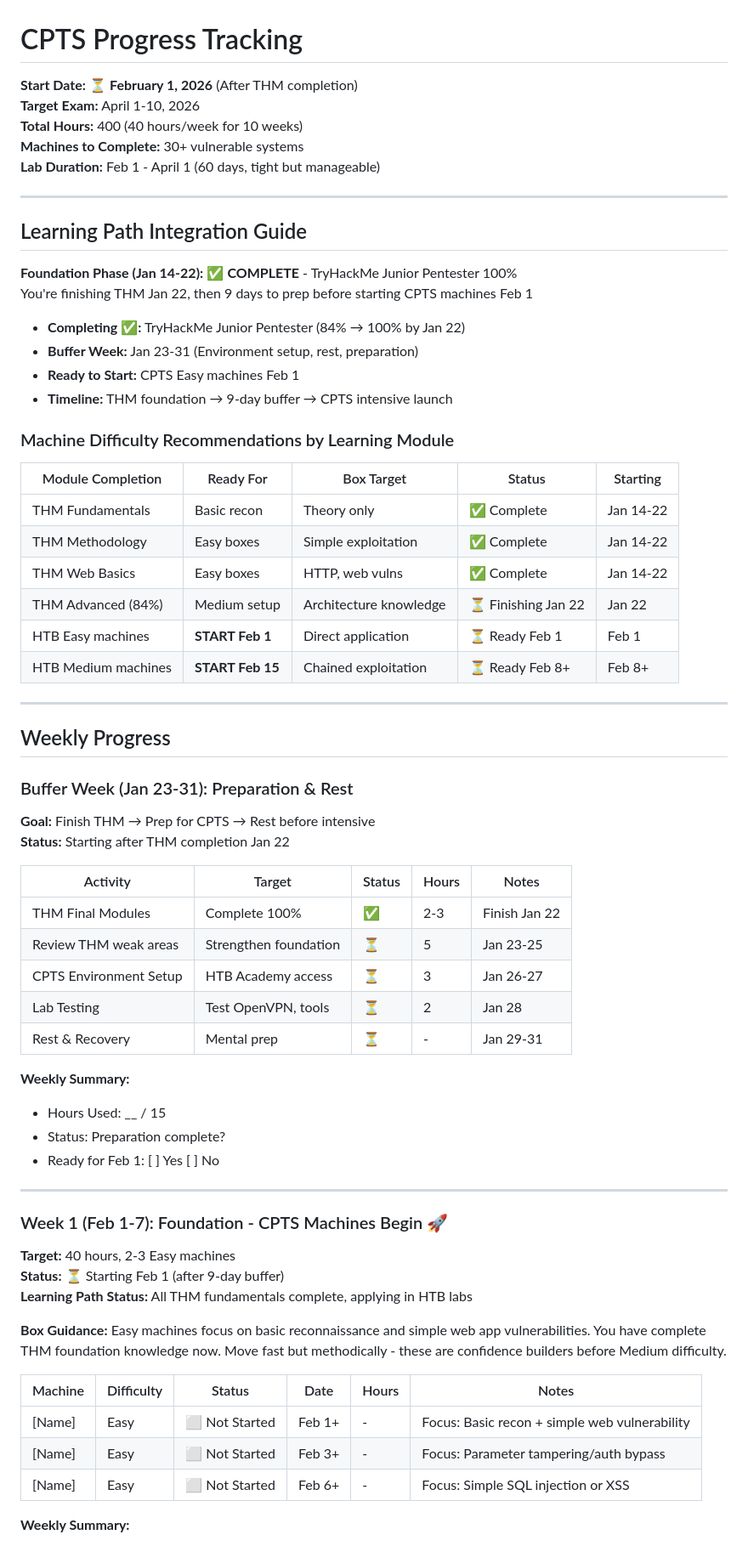
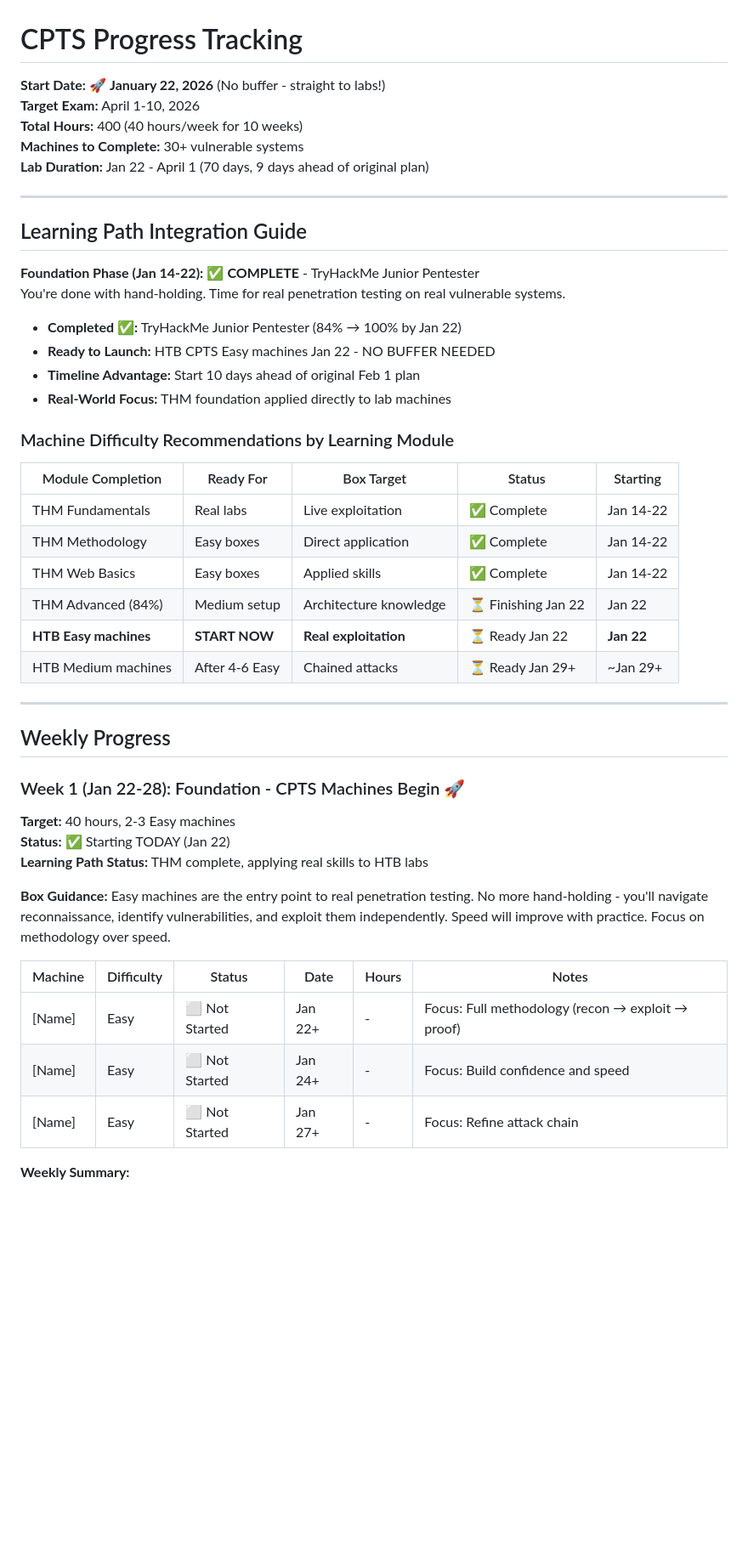
Before and after one commit to adm0146/Offensive-Security-Development, a Markdown page: 05-writeups/HTB/CPTS_PROGRESS.md, the part around one of its changes. Shown at 85% size. Rendered like a GitHub page; blank space fills up the shorter version.

```diff
--- a/05-writeups/HTB/CPTS_PROGRESS.md
+++ b/05-writeups/HTB/CPTS_PROGRESS.md
@@ -1,69 +1,50 @@
 # CPTS Progress Tracking
 
-**Start Date:** ⏳ **February 1, 2026** (After THM completion)
+**Start Date:** 🚀 **January 22, 2026** (No buffer - straight to labs!)
 **Target Exam:** April 1-10, 2026
 **Total Hours:** 400 (40 hours/week for 10 weeks)
 **Machines to Complete:** 30+ vulnerable systems
-**Lab Duration:** Feb 1 - April 1 (60 days, tight but manageable)
+**Lab Duration:** Jan 22 - April 1 (70 days, 9 days ahead of original plan)
 
 ---
 
 ## Learning Path Integration Guide
 
-**Foundation Phase (Jan 14-22):** ✅ **COMPLETE** - TryHackMe Junior Pentester 100%
-You're finishing THM Jan 22, then 9 days to prep before starting CPTS machines Feb 1
+**Foundation Phase (Jan 14-22):** ✅ **COMPLETE** - TryHackMe Junior Pentester
+You're done with hand-holding. Time for real penetration testing on real vulnerable systems.
 
-- **Completing ✅:** TryHackMe Junior Pentester (84% → 100% by Jan 22)
-- **Buffer Week:** Jan 23-31 (Environment setup, rest, preparation)
-- **Ready to Start:** CPTS Easy machines Feb 1
-- **Timeline:** THM foundation → 9-day buffer → CPTS intensive launch
+- **Completed ✅:** TryHackMe Junior Pentester (84% → 100% by Jan 22)
+- **Ready to Launch:** HTB CPTS Easy machines Jan 22 - NO BUFFER NEEDED
+- **Timeline Advantage:** Start 10 days ahead of original Feb 1 plan
+- **Real-World Focus:** THM foundation applied directly to lab machines
 
 ### Machine Difficulty Recommendations by Learning Module
 
 | Module Completion | Ready For | Box Target | Status | Starting |
 |-------------------|-----------|-----------|--------|----------|
-| THM Fundamentals | Basic recon | Theory only | ✅ Complete | Jan 14-22 |
-| THM Methodology | Easy boxes | Simple exploitation | ✅ Complete | Jan 14-22 |
-| THM Web Basics | Easy boxes | HTTP, web vulns | ✅ Complete | Jan 14-22 |
+| THM Fundamentals | Real labs | Live exploitation | ✅ Complete | Jan 14-22 |
+| THM Methodology | Easy boxes | Direct application | ✅ Complete | Jan 14-22 |
+| THM Web Basics | Easy boxes | Applied skills | ✅ Complete | Jan 14-22 |
 | THM Advanced (84%) | Medium setup | Architecture knowledge | ⏳ Finishing Jan 22 | Jan 22 |
-| HTB Easy machines | **START Feb 1** | Direct application | ⏳ Ready Feb 1 | Feb 1 |
-| HTB Medium machines | **START Feb 15** | Chained exploitation | ⏳ Ready Feb 8+ | Feb 8+ |
+| **HTB Easy machines** | **START NOW** | **Real exploitation** | ⏳ Ready Jan 22 | **Jan 22** |
+| HTB Medium machines | After 4-6 Easy | Chained attacks | ⏳ Ready Jan 29+ | ~Jan 29+ |
 
 ---
 
 ## Weekly Progress
 
-### Buffer Week (Jan 23-31): Preparation & Rest
-**Goal:** Finish THM → Prep for CPTS → Rest before intensive
-**Status:** Starting after THM completion Jan 22
+### Week 1 (Jan 22-28): Foundation - CPTS Machines Begin 🚀
+**Target:** 40 hours, 2-3 Easy machines
+**Status:** ✅ Starting TODAY (Jan 22)
+**Learning Path Status:** THM complete, applying real skills to HTB labs
 
-| Activity | Target | Status | Hours | Notes |
-|----------|--------|--------|-------|-------|
-| THM Final Modules | Complete 100% | ✅ | 2-3 | Finish Jan 22 |
-| Review THM weak areas | Strengthen foundation | ⏳ | 5 | Jan 23-25 |
-| CPTS Environment Setup | HTB Academy access | ⏳ | 3 | Jan 26-27 |
-| Lab Testing | Test OpenVPN, tools | ⏳ | 2 | Jan 28 |
-| Rest & Recovery | Mental prep | ⏳ | - | Jan 29-31 |
-
-**Weekly Summary:**
-- Hours Used: __ / 15
-- Status: Preparation complete?
-- Ready for Feb 1: [ ] Yes [ ] No
-
----
-
-### Week 1 (Feb 1-7): Foundation - CPTS Machines Begin 🚀
-**Target:** 40 hours, 2-3 Easy machines
-**Status:** ⏳ Starting Feb 1 (after 9-day buffer)
-**Learning Path Status:** All THM fundamentals complete, applying in HTB labs
-
-**Box Guidance:** Easy machines focus on basic reconnaissance and simple web app vulnerabilities. You have complete THM foundation knowledge now. Move fast but methodically - these are confidence builders before Medium difficulty.
+**Box Guidance:** Easy machines are the entry point to real penetration testing. No more hand-holding - you'll navigate reconnaissance, identify vulnerabilities, and exploit them independently. Speed will improve with practice. Focus on methodology over speed.
 
 | Machine | Difficulty | Status | Date | Hours | Notes |
 |---------|-----------|--------|------|-------|-------|
-| [Name] | Easy | ⬜ Not Started | Feb 1+ | - | Focus: Basic recon + simple web vulnerability |
-| [Name] | Easy | ⬜ Not Started | Feb 3+ | - | Focus: Parameter tampering/auth bypass |
-| [Name] | Easy | ⬜ Not Started | Feb 6+ | - | Focus: Simple SQL injection or XSS |
+| [Name] | Easy | ⬜ Not Started | Jan 22+ | - | Focus: Full methodology (recon → exploit → proof) |
+| [Name] | Easy | ⬜ Not Started | Jan 24+ | - | Focus: Build confidence and speed |
+| [Name] | Easy | ⬜ Not Started | Jan 27+ | - | Focus: Refine attack chain |
 
 **Weekly Summary:**
 - Hours Used: __ / 40
```
Also changed, not shown: other parts of 05-writeups/HTB/CPTS_PROGRESS.md (+20 -19 lines).
